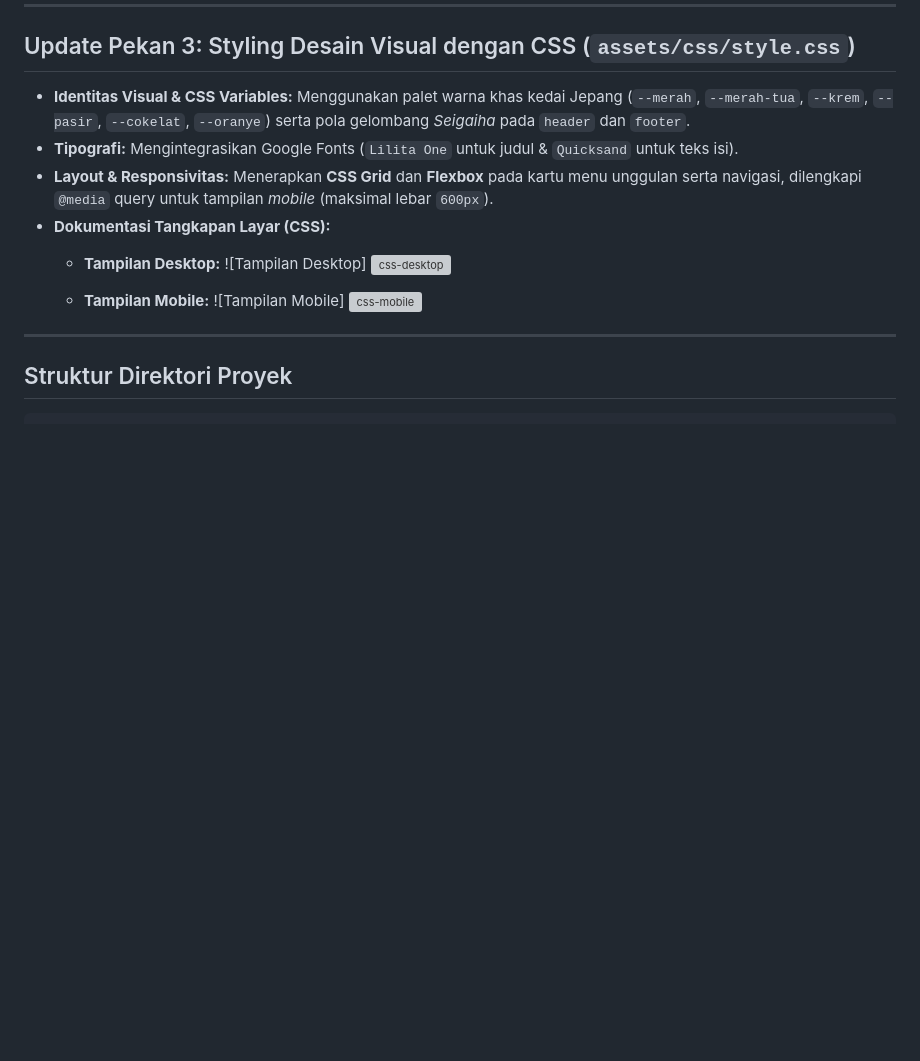
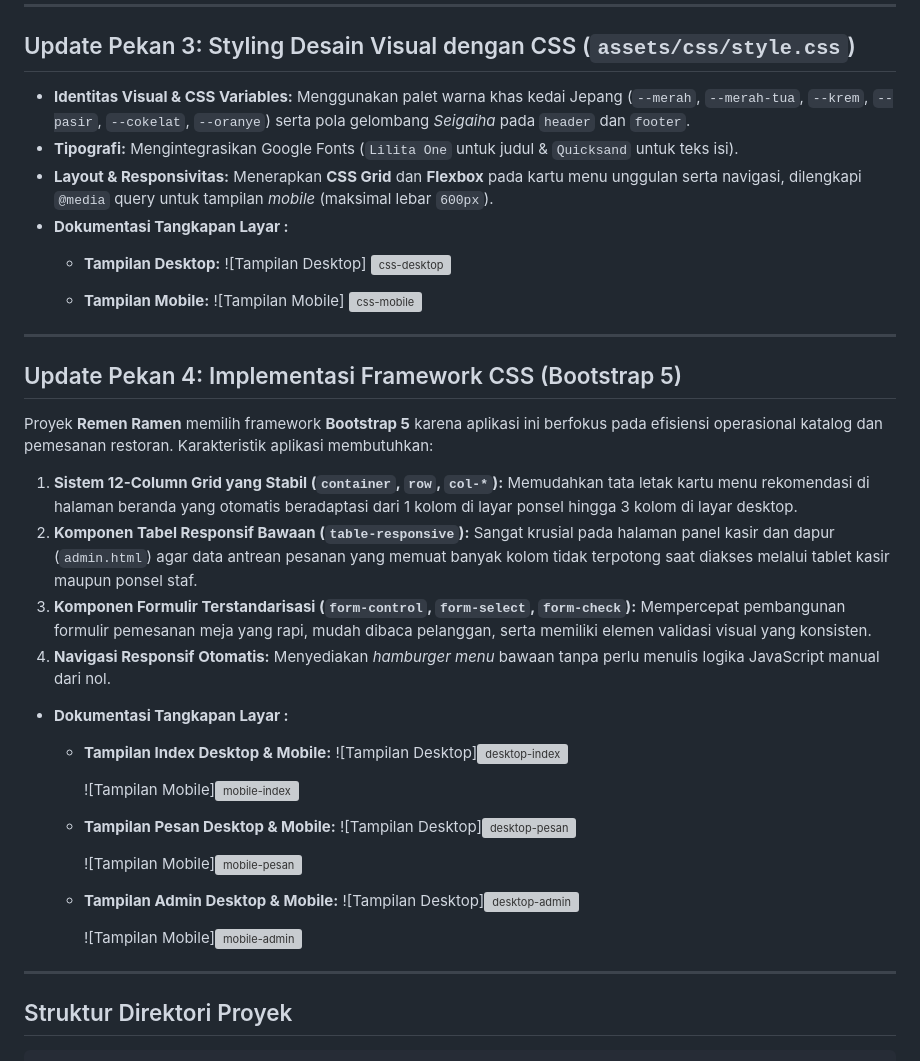
Before and after one commit to kertasmerahh/remen-ramen, a Markdown page: README.md, the part around one of its changes. Rendered like a GitHub page; blank space fills up the shorter version; grey boxes are pictures that could not be loaded.

Commit message:
Update README with Bootstrap 5 details
Added documentation for Bootstrap 5 implementation and updated project roadmap.

```diff
--- a/README.md
+++ b/README.md
@@ -82,14 +82,36 @@ Berikut adalah dokumentasi tampilan struktur HTML murni dari ketiga halaman:
 * **Identitas Visual & CSS Variables:** Menggunakan palet warna khas kedai Jepang (`--merah`, `--merah-tua`, `--krem`, `--pasir`, `--cokelat`, `--oranye`) serta pola gelombang *Seigaiha* pada `header` dan `footer`.
 * **Tipografi:** Mengintegrasikan Google Fonts (`Lilita One` untuk judul & `Quicksand` untuk teks isi).
 * **Layout & Responsivitas:** Menerapkan **CSS Grid** dan **Flexbox** pada kartu menu unggulan serta navigasi, dilengkapi `@media` query untuk tampilan *mobile* (maksimal lebar `600px`).
-* **Dokumentasi Tangkapan Layar (CSS):**
+* **Dokumentasi Tangkapan Layar :**
   * **Tampilan Desktop:**
     ![Tampilan Desktop] <img width="733" height="751" alt="css-desktop" src="https://github.com/user-attachments/assets/4257da75-ec09-436a-8253-04fc5e0f42b1" />
-
 
   * **Tampilan Mobile:**
     ![Tampilan Mobile] <img width="260" height="741" alt="css-mobile" src="https://github.com/user-attachments/assets/22263d0d-113b-49ea-a23c-50768563ee10" />
 
+---
+
+## Update Pekan 4: Implementasi Framework CSS (Bootstrap 5)
+Proyek **Remen Ramen** memilih framework **Bootstrap 5** karena aplikasi ini berfokus pada efisiensi operasional katalog dan pemesanan restoran. Karakteristik aplikasi membutuhkan:
+1. **Sistem 12-Column Grid yang Stabil (`container`, `row`, `col-*`):** Memudahkan tata letak kartu menu rekomendasi di halaman beranda yang otomatis beradaptasi dari 1 kolom di layar ponsel hingga 3 kolom di layar desktop.
+2. **Komponen Tabel Responsif Bawaan (`table-responsive`):** Sangat krusial pada halaman panel kasir dan dapur (`admin.html`) agar data antrean pesanan yang memuat banyak kolom tidak terpotong saat diakses melalui tablet kasir maupun ponsel staf.
+3. **Komponen Formulir Terstandarisasi (`form-control`, `form-select`, `form-check`):** Mempercepat pembangunan formulir pemesanan meja yang rapi, mudah dibaca pelanggan, serta memiliki elemen validasi visual yang konsisten.
+4. **Navigasi Responsif Otomatis:** Menyediakan *hamburger menu* bawaan tanpa perlu menulis logika JavaScript manual dari nol.
+* **Dokumentasi Tangkapan Layar :**
+  * **Tampilan Index Desktop & Mobile:**
+    ![Tampilan Desktop]<img width="956" height="758" alt="desktop-index" src="https://github.com/user-attachments/assets/ac3ab7d1-9366-4ca6-99ce-fffa3ed96e1c" />
+
+    ![Tampilan Mobile]<img width="327" height="764" alt="mobile-index" src="https://github.com/user-attachments/assets/391ce5e1-7f4c-4b5a-9fa7-73f6a0f24a98" />
+
+  * **Tampilan Pesan Desktop & Mobile:**
+    ![Tampilan Desktop]<img width="914" height="763" alt="desktop-pesan" src="https://github.com/user-attachments/assets/c0b1707a-87aa-4bdb-9418-34666e15c249" />
+
+    ![Tampilan Mobile]<img width="401" height="761" alt="mobile-pesan" src="https://github.com/user-attachments/assets/1aa2e061-9efe-48ee-93cb-b4c0c855e60d" />
+
+  * **Tampilan Admin Desktop & Mobile:**
+    ![Tampilan Desktop]<img width="1048" height="566" alt="desktop-admin" src="https://github.com/user-attachments/assets/83d30be3-ec71-4192-ae08-c25a1153815b" />
+
+    ![Tampilan Mobile]<img width="358" height="763" alt="mobile-admin" src="https://github.com/user-attachments/assets/5046baac-d875-4eab-ae66-c1fbb263a375" />
 
 ---
 
```
Also changed, not shown: other parts of README.md (+1 -1 lines).
